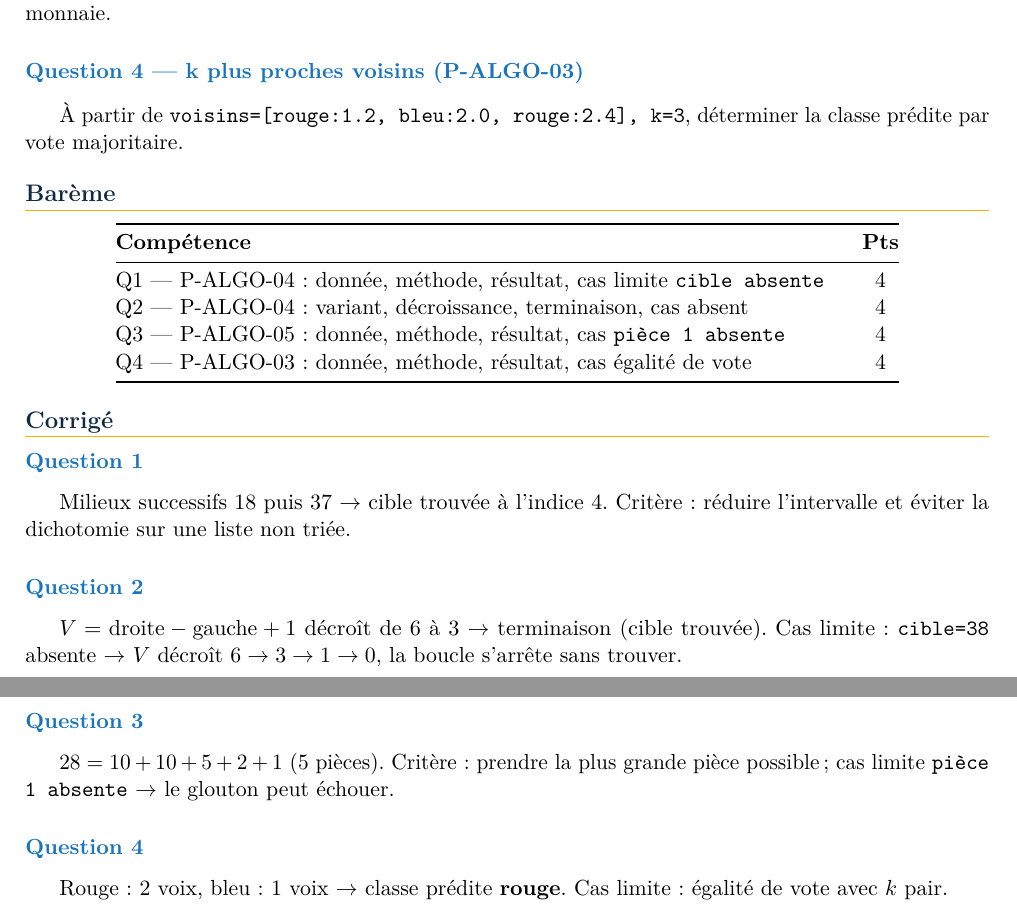
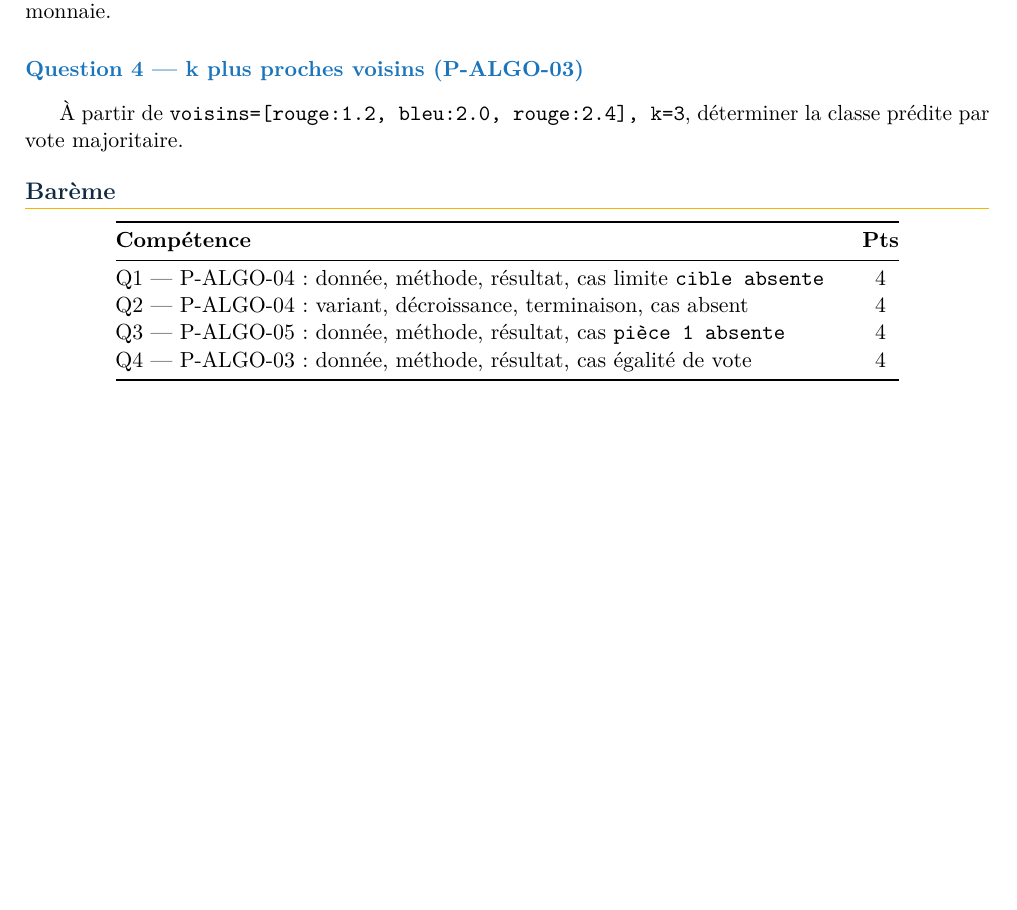
Before and after one commit to cyranoaladin/NSI, a LaTeX document (latex/packs/premiere/P13/P13_evaluation.tex): two parts of pages 1 and 2 of 2 before the commit and part of the page after it, the two joined at a grey line, cut so that both start at the same text, the shorter picture padded with empty space. Compiled offline with pdfLaTeX.

Commit message:
fix: F2 pack P13 = projection du corpus + templates + build
F2-1: Architecture source unique documentée en tête du kit (§0bis).
      Politique versionnage : .tex trackés comme artefacts régénérables,
      check de fraîcheur garantit la cohérence.

F2-2: P13_aides glouton "≤ montant restant". P13_evaluation sans corrigé
      (imprimable élève — corrigé dans P13_corrige.tex).

F2-3: build.sh cd $PACK_DIR, .log préservé en cas d'échec, 20 dernières
      lignes affichées. LISEZMOI chemin corrigé.

F2-4: modele_fiche_methode : sections alignées sur .md (Situation-problème,
      Objectifs, Prérequis, Exemples, Auto-évaluation). modele_aides :
      Situation-problème ajoutée.

Build EXIT 0, 8 PDF, pytest 427 passed.

Co-Authored-By: Claude Opus 4.6 (1M context) <noreply@anthropic.com>

```diff
--- a/latex/packs/premiere/P13/P13_evaluation.tex
+++ b/latex/packs/premiere/P13/P13_evaluation.tex
@@ -37,23 +37,7 @@ par vote majoritaire.
   {Q4 — P-ALGO-03} : donnée, méthode, résultat, cas égalité de vote & 4 \\
 \end{bareme}
 
-\section*{Corrigé}
-
-\subsection*{Question 1}
-Milieux successifs $18$ puis $37$ $\rightarrow$ cible trouvée à l'indice $4$.
-Critère : réduire l'intervalle et éviter la dichotomie sur une liste non triée.
-
-\subsection*{Question 2}
-$V = \text{droite} - \text{gauche} + 1$ décroît de $6$ à $3$ $\rightarrow$ terminaison (cible trouvée).
-Cas limite : \texttt{cible=38} absente $\rightarrow$ $V$ décroît $6 \rightarrow 3 \rightarrow 1 \rightarrow 0$,
-la boucle s'arrête sans trouver.
-
-\subsection*{Question 3}
-$28 = 10 + 10 + 5 + 2 + 1$ (5 pièces).
-Critère : prendre la plus grande pièce possible ; cas limite \texttt{pièce 1 absente} $\rightarrow$ le glouton peut échouer.
-
-\subsection*{Question 4}
-Rouge : 2 voix, bleu : 1 voix $\rightarrow$ classe prédite \textbf{rouge}.
-Cas limite : égalité de vote avec $k$ pair.
+%% Le corrigé de l'évaluation est dans P13_corrige.tex (document enseignant).
+%% Ce document est imprimable tel quel pour les élèves.
 
 \end{document}
```
Also changed, not shown: 02_modeles_documents/modele_aides.tex (+2 -0 lines), 02_modeles_documents/modele_fiche_methode.tex (+5 -1 lines), docs/LISEZMOI.txt (+1 -1 lines), docs/kit_production_NSI.md (+14 -0 lines), latex/packs/premiere/P13/P13_aides.tex (+1 -1 lines), latex/packs/premiere/P13/P13_aides.pdf, latex/packs/premiere/P13/P13_corrige.pdf, latex/packs/premiere/P13/P13_cours.pdf, latex/packs/premiere/P13/P13_evaluation.pdf, latex/packs/premiere/P13/P13_fiche_methode.pdf, latex/packs/premiere/P13/P13_td.pdf, latex/packs/premiere/P13/P13_tp.pdf, latex/packs/premiere/P13/P13_trace.pdf, manifest.csv, 1 other file.
